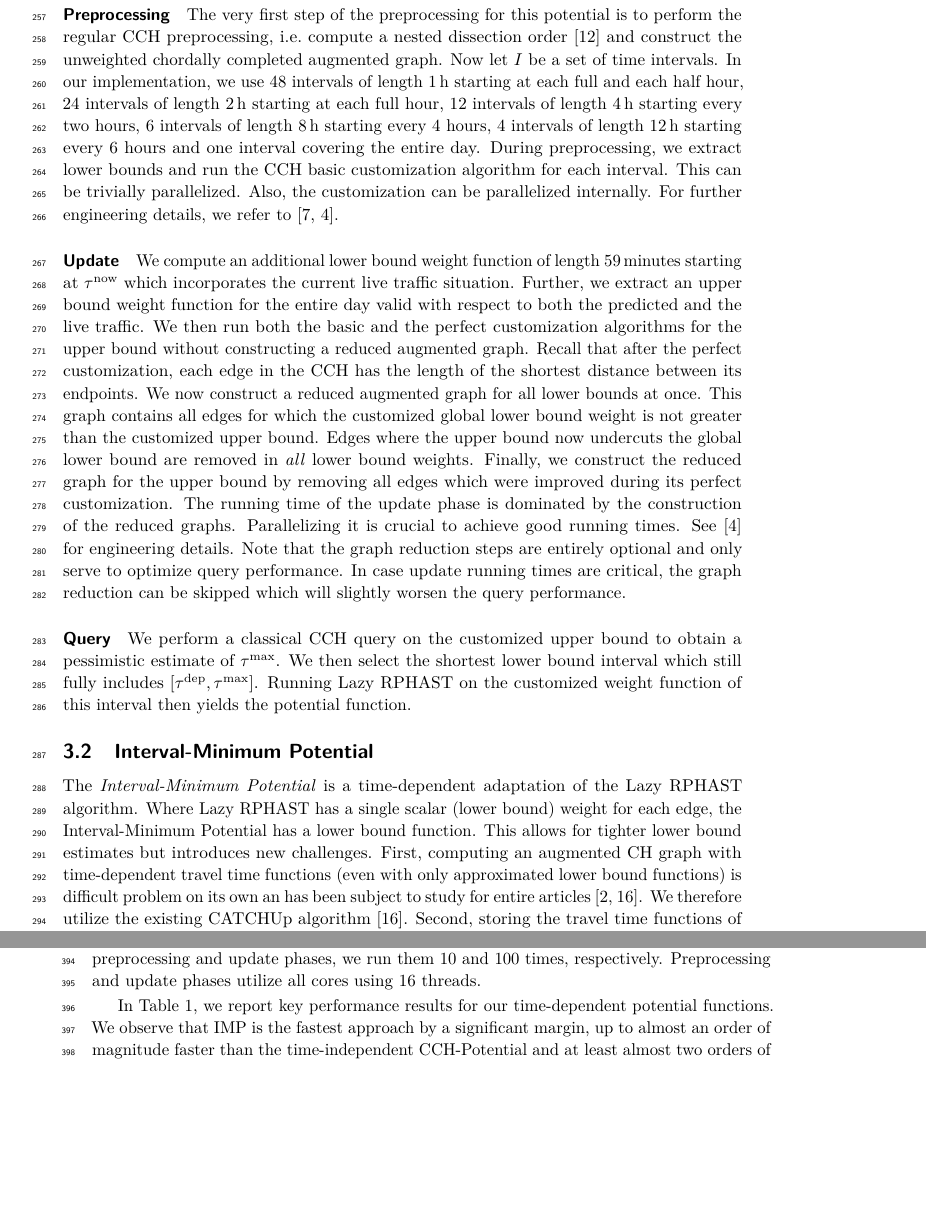
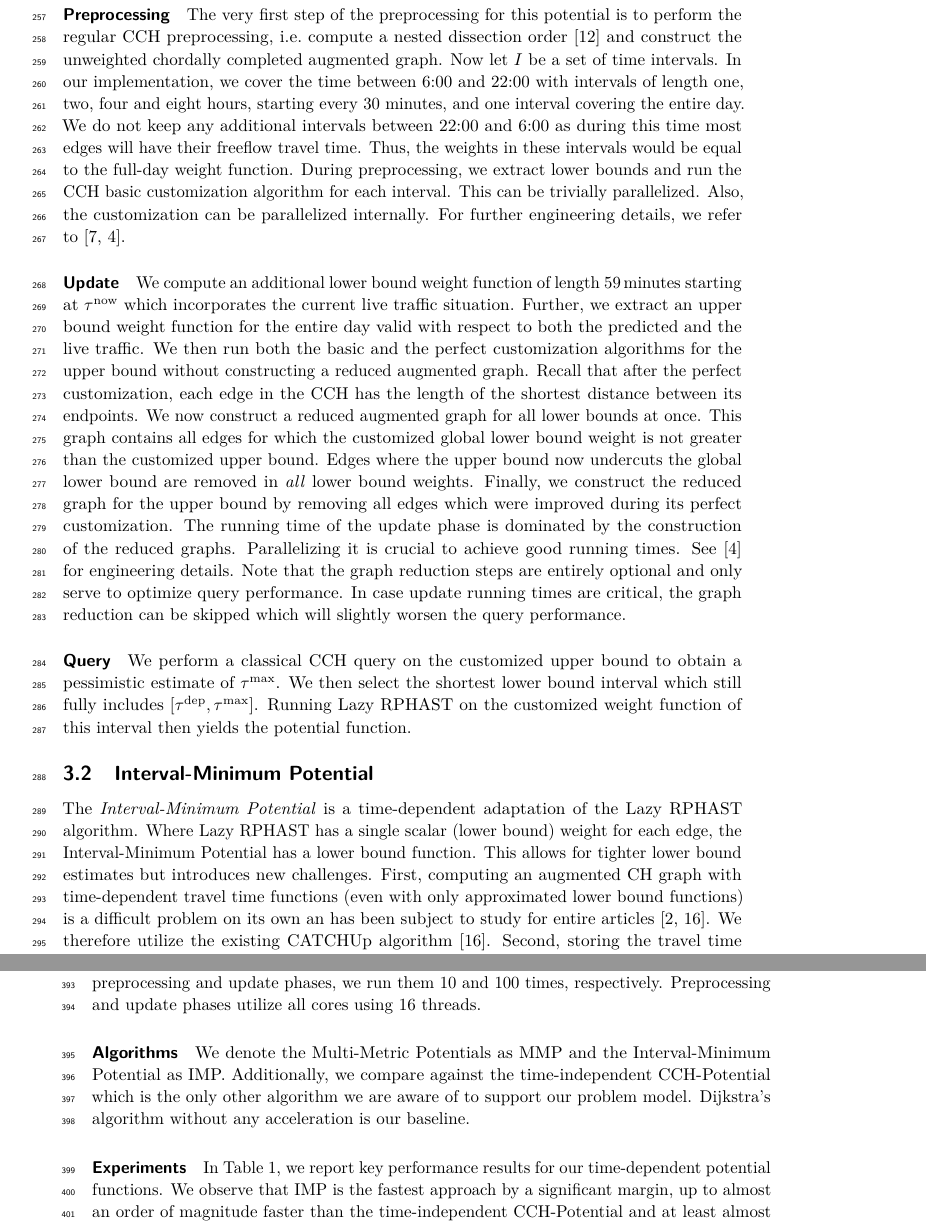
Before and after one commit to kit-algo/tdpot, a LaTeX paper (paper/tdpot.tex): two parts of pages 7 and 10 of 15 before the commit and two parts of pages 7 and 10 of 16 after it, joined at a grey line, cut so that both start at the same text, the shorter picture padded with empty space. Compiled offline with pdfLaTeX.

Commit message:
wordsmithing

```diff
--- a/paper/tdpot.tex
+++ b/paper/tdpot.tex
@@ -383,7 +383,11 @@ Efficiently computing distances with respect to the selected weight function is
 \subparagraph{Preprocessing}
 The very first step of the preprocessing for this potential is to perform the regular CCH preprocessing, i.e.\ compute a nested dissection order~\cite{ghuw-fbndocch-19} and construct the unweighted chordally completed augmented graph.
 Now let $I$ be a set of time intervals.
-In our implementation, we use 48 intervals of length 1\,h starting at each full and each half hour, 24 intervals of length 2\,h starting at each full hour, 12 intervals of length 4\,h starting every two hours, 6 intervals of length 8\,h starting every 4 hours, 4 intervals of length 12\,h starting every 6 hours and one interval covering the entire day.
+In our implementation,
+we cover the time between 6:00 and 22:00 with intervals of length one, two, four and eight hours, starting every 30 minutes,
+and one interval covering the entire day.
+We do not keep any additional intervals between 22:00 and 6:00 as during this time most edges will have their freeflow travel time.
+Thus, the weights in these intervals would be equal to the full-day weight function.
 During preprocessing, we extract lower bounds and run the CCH basic customization algorithm for each interval.
 This can be trivially parallelized.
 Also, the customization can be parallelized internally.
@@ -418,7 +422,7 @@ Running Lazy RPHAST on the customized weight function of this interval then yiel
 The \emph{Interval-Minimum Potential} is a time-dependent adaptation of the Lazy RPHAST algorithm.
 Where Lazy RPHAST has a single scalar (lower bound) weight for each edge, the Interval-Minimum Potential has a lower bound function.
 This allows for tighter lower bound estimates but introduces new challenges.
-First, computing an augmented CH graph with time-dependent travel time functions (even with only approximated lower bound functions) is difficult problem on its own an has been subject to study for entire articles~\cite{bgsv-mtdtt-13,swz-sfert-21}.
+First, computing an augmented CH graph with time-dependent travel time functions (even with only approximated lower bound functions) is a difficult problem on its own an has been subject to study for entire articles~\cite{bgsv-mtdtt-13,swz-sfert-21}.
 We therefore utilize the existing CATCHUp algorithm~\cite{swz-sfert-21}.
 Second, storing the travel time functions of an augmented graph can be very expensive in terms of memory consumption.
 Also, the usual representation as a list of breakpoints makes the evaluation much more expensive than looking up a scalar weight.
@@ -568,9 +571,13 @@ We use every $2^{i}$th settled vertex as the target of Dijkstra rank $2^i$.
 To evaluate the performance of the preprocessing and update phases, we run them 10 and 100 times, respectively.
 Preprocessing and update phases utilize all cores using 16 threads.
 
-% TODO baseline
+\subparagraph{Algorithms}
+% In our experiments, we run A* with different potentials.
+We denote the Multi-Metric Potentials as MMP and the Interval-Minimum Potential as IMP.
+Additionally, we compare against the time-independent CCH-Potential which is the only other algorithm we are aware of to support our problem model.
+Dijkstra's algorithm without any acceleration is our baseline.
 
-In Table~\ref{tab:pot_perf}, we report key performance results for our time-dependent potential functions.
+\subparagraph{Experiments} In Table~\ref{tab:pot_perf}, we report key performance results for our time-dependent potential functions.
 We observe that IMP is the fastest approach by a significant margin, up to almost an order of magnitude faster than the time-independent CCH-Potential and at least almost two orders of magnitude faster than Dijkstra's algorithm.
 The search space reduction is even stronger but this does not fully translate to running times due to the higher overhead of the IMP.
 With only predicted traffic, it as only two to three times slower than CATCHUp~\cite{swz-sfert-21}.
```
Also changed, not shown: paper/tdpot.tex (19 more changed lines).
